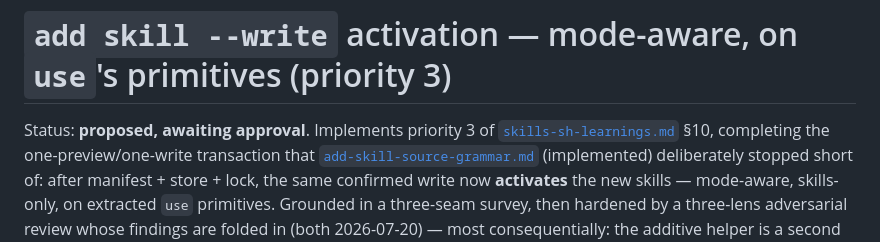
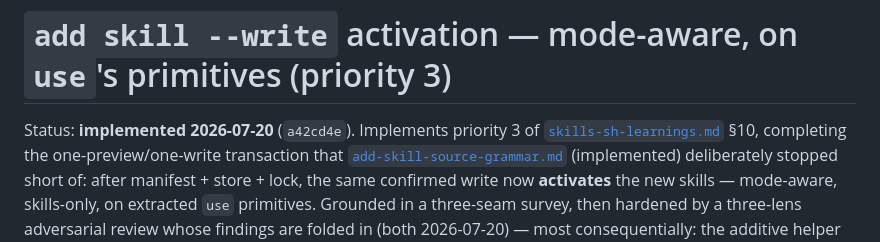
Before and after one commit to Tarekkharsa/agentstack, a Markdown page: docs/design/add-skill-activation.md, the part around the change. Rendered like a GitHub page.

Commit message:
docs(design): mark add-skill-activation implemented

```diff
--- a/docs/design/add-skill-activation.md
+++ b/docs/design/add-skill-activation.md
@@ -1,6 +1,6 @@
 # `add skill --write` activation — mode-aware, on `use`'s primitives (priority 3)
 
-Status: **proposed, awaiting approval**. Implements priority 3 of
+Status: **implemented 2026-07-20** (`a42cd4e`). Implements priority 3 of
 [`skills-sh-learnings.md`](skills-sh-learnings.md) §10, completing the
 one-preview/one-write transaction that
 [`add-skill-source-grammar.md`](add-skill-source-grammar.md) (implemented)
```
